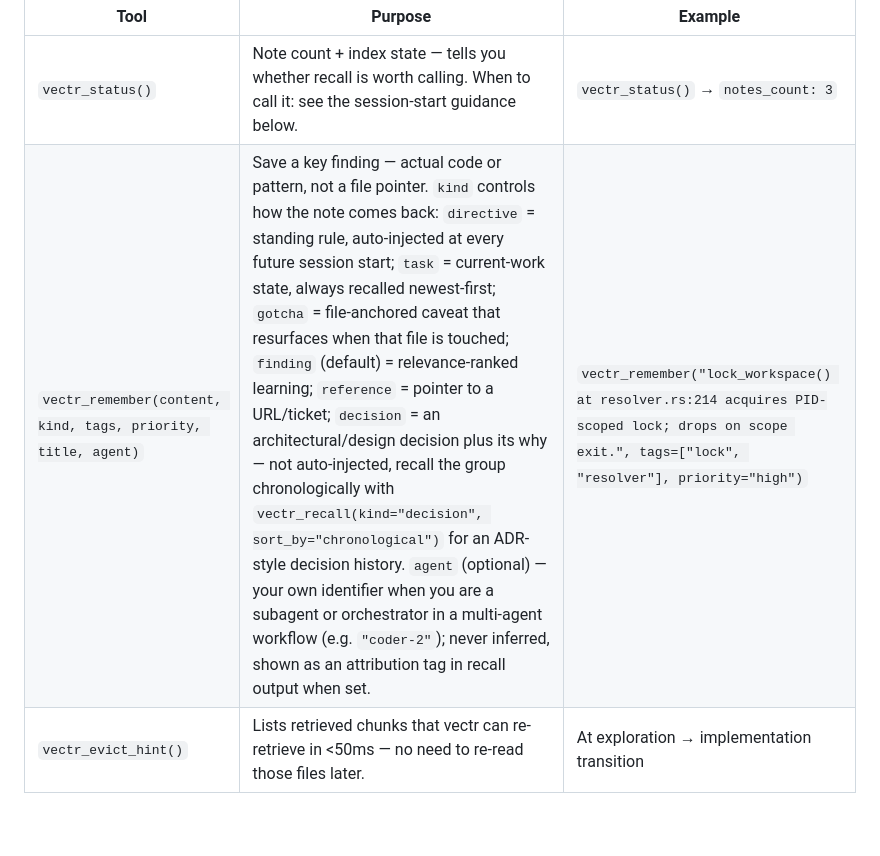
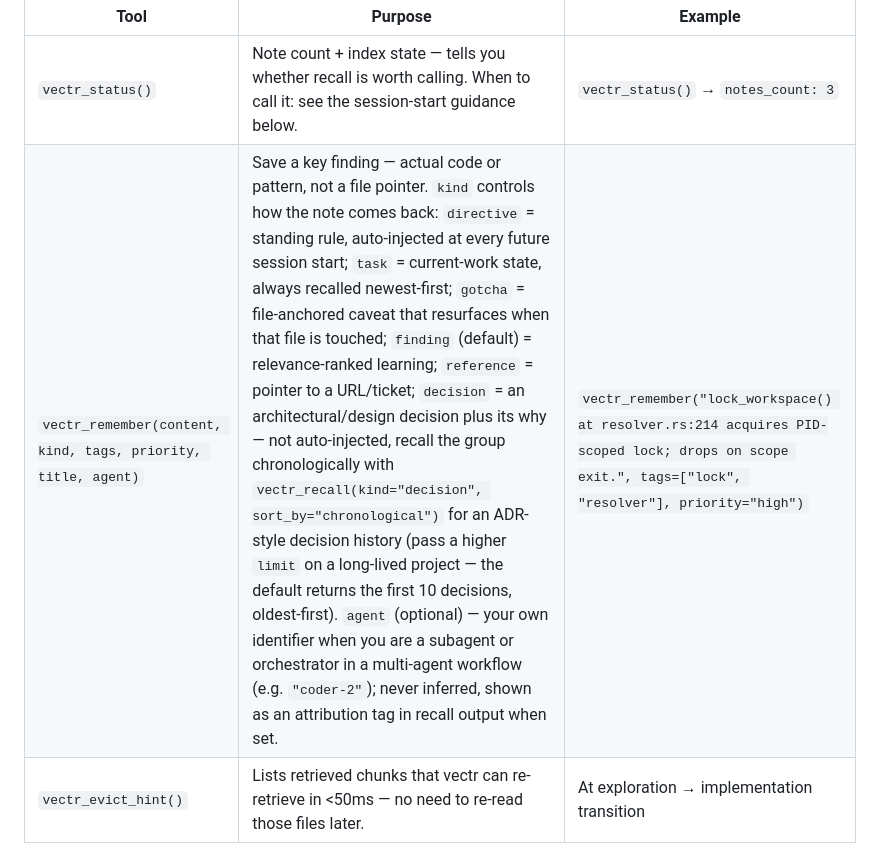
Before and after one commit to swapnanil/vectr, a Markdown page: agent/templates/claude_md.md, the part around the change. GitHub-like rendering; blank space fills up the shorter version.

Commit message:
note default limit behavior in decision-timeline guidance line
Co-Authored-By: Claude Fable 5 <noreply@anthropic.com>

```diff
--- a/agent/templates/claude_md.md
+++ b/agent/templates/claude_md.md
@@ -34,7 +34,7 @@ A note stored with `vectr_remember` is the only finding that survives three thin
 | Tool | Purpose | Example |
 |---|---|---|
 | `vectr_status()` | Note count + index state — tells you whether recall is worth calling. When to call it: see the session-start guidance below. | `vectr_status()` → `notes_count: 3` |
-| `vectr_remember(content, kind, tags, priority, title, agent)` | Save a key finding — actual code or pattern, not a file pointer. `kind` controls how the note comes back: `directive` = standing rule, auto-injected at every future session start; `task` = current-work state, always recalled newest-first; `gotcha` = file-anchored caveat that resurfaces when that file is touched; `finding` (default) = relevance-ranked learning; `reference` = pointer to a URL/ticket; `decision` = an architectural/design decision plus its why — not auto-injected, recall the group chronologically with `vectr_recall(kind="decision", sort_by="chronological")` for an ADR-style decision history. `agent` (optional) — your own identifier when you are a subagent or orchestrator in a multi-agent workflow (e.g. `"coder-2"`); never inferred, shown as an attribution tag in recall output when set. | `vectr_remember("lock_workspace() at resolver.rs:214 acquires PID-scoped lock; drops on scope exit.", tags=["lock", "resolver"], priority="high")` |
+| `vectr_remember(content, kind, tags, priority, title, agent)` | Save a key finding — actual code or pattern, not a file pointer. `kind` controls how the note comes back: `directive` = standing rule, auto-injected at every future session start; `task` = current-work state, always recalled newest-first; `gotcha` = file-anchored caveat that resurfaces when that file is touched; `finding` (default) = relevance-ranked learning; `reference` = pointer to a URL/ticket; `decision` = an architectural/design decision plus its why — not auto-injected, recall the group chronologically with `vectr_recall(kind="decision", sort_by="chronological")` for an ADR-style decision history (pass a higher `limit` on a long-lived project — the default returns the first 10 decisions, oldest-first). `agent` (optional) — your own identifier when you are a subagent or orchestrator in a multi-agent workflow (e.g. `"coder-2"`); never inferred, shown as an attribution tag in recall output when set. | `vectr_remember("lock_workspace() at resolver.rs:214 acquires PID-scoped lock; drops on scope exit.", tags=["lock", "resolver"], priority="high")` |
 | `vectr_evict_hint()` | Lists retrieved chunks that vectr can re-retrieve in <50ms — no need to re-read those files later. | At exploration → implementation transition |
 
 **Unlocked after your first `vectr_remember` call (or when prior notes exist):**
```
